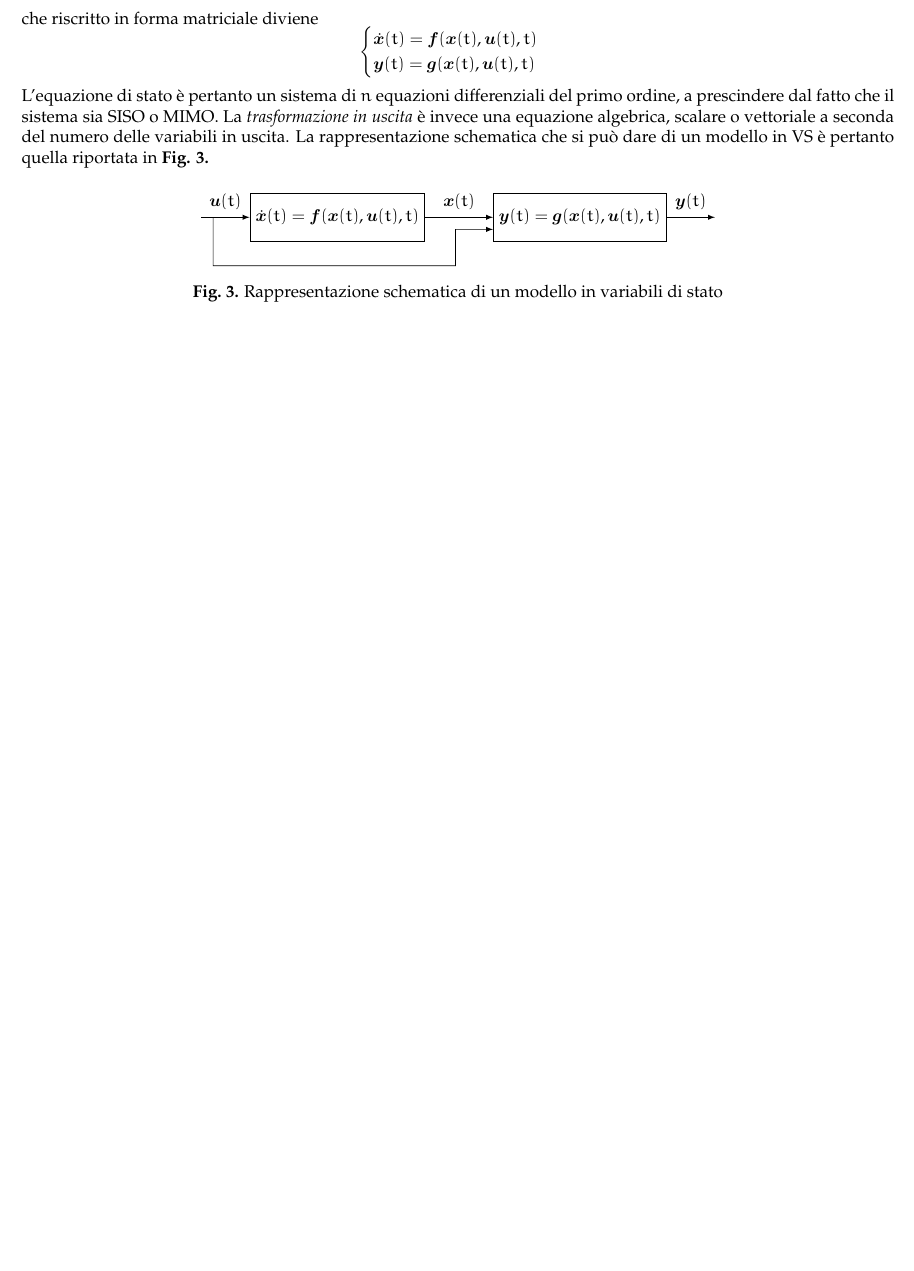
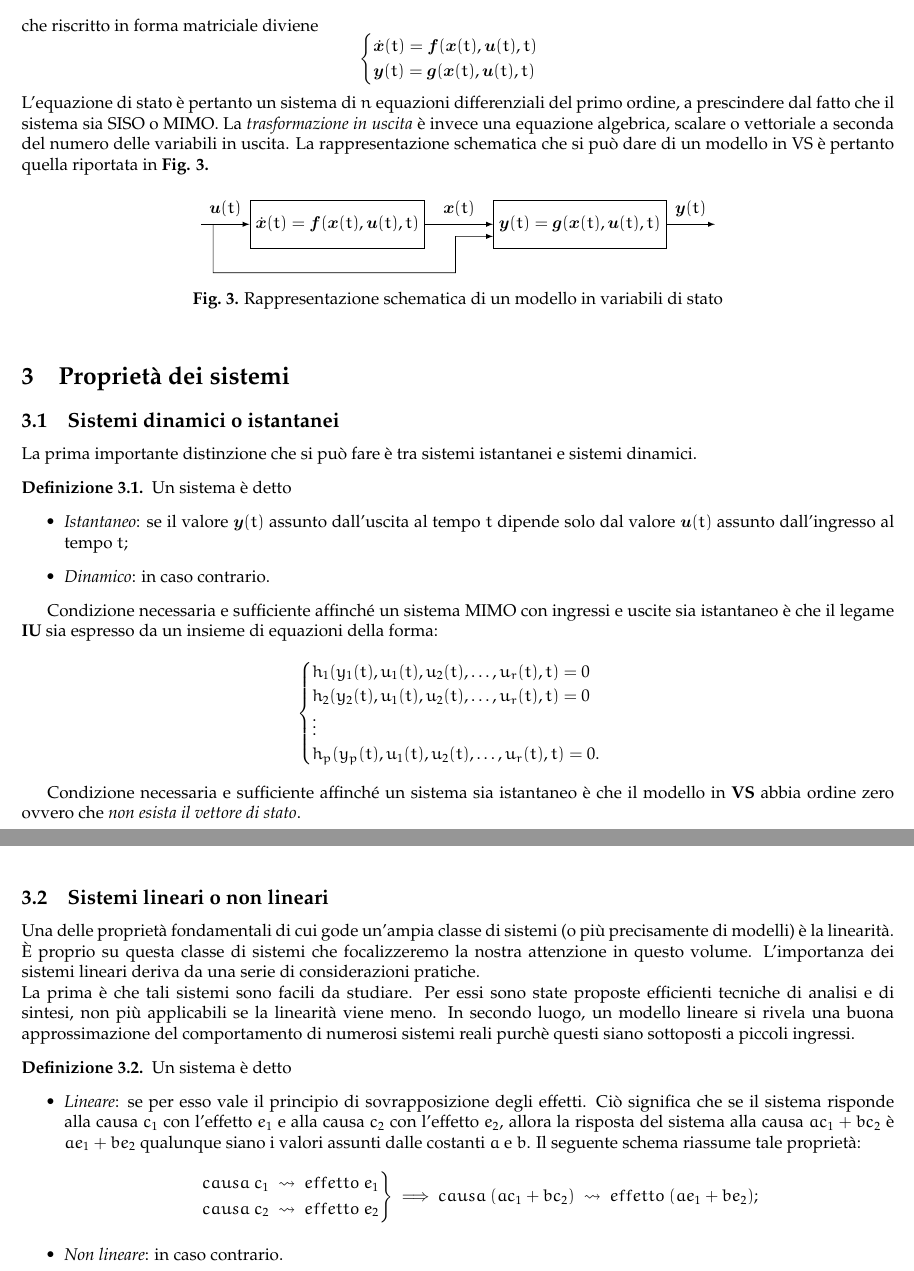
Before and after one commit to sentientmachin3/dispense-info-univr, a LaTeX document (magistrale/sistemi-dinamici/sistemi-dinamici.tex): part of page 5 of 5 before the commit and two parts of pages 5 and 6 of 6 after it, the two joined at a grey line, cut so that both start at the same text, the shorter picture padded with empty space. Compiled offline with pdfLaTeX.

Commit message:
work in progress

```diff
--- a/magistrale/sistemi-dinamici/sistemi-dinamici.tex
+++ b/magistrale/sistemi-dinamici/sistemi-dinamici.tex
@@ -8,6 +8,7 @@
 \usepackage{amsfonts}
 \usepackage{amsthm}
 \usepackage{bm}
+\usepackage{mathtools}
 \usepackage{enumitem}
 \usepackage{caption}
 \captionsetup[figure]{labelfont={bf},name={Fig.},labelsep=period}
@@ -15,13 +16,6 @@
 \usepackage{tikz}
 \usetikzlibrary{calc}
 
-\usepackage{hyperref}
-\usepackage{xcolor}
-\hypersetup{
-	hidelinks,
-	colorlinks = true,
-	linkcolor = black,
-}
 \usepackage{cleveref}
 
 \usepackage{fancyhdr}
@@ -33,6 +27,14 @@
 \cfoot{\thepage}
 \rfoot{}
 \renewcommand{\headrulewidth}{0.4pt}
+
+\usepackage{hyperref}
+\usepackage{xcolor}
+\hypersetup{
+	hidelinks,
+	colorlinks = true,
+	linkcolor = black,
+}
 
 \newcommand{\numberset}{\mathbb}
 \newcommand{\R}{\numberset{R}}
@@ -257,4 +259,57 @@ rounded corners, minimum width=2cm, minimum height=2cm,text centered, draw=black
 				\caption{Rappresentazione schematica di un modello in variabili di stato}
 				\label{fig:VS}
 			\end{figure}
+
+	\section{Proprietà dei sistemi}
+		\subsection{Sistemi dinamici o istantanei}
+			La prima importante distinzione che si può fare è tra sistemi istantanei e sistemi
+			dinamici.
+
+			\begin{defn}
+				Un sistema è detto
+				\begin{itemize}
+					\item \textit{Istantaneo}: se il valore $ \vec{y}(t) $ assunto dall'uscita al tempo $ t $ dipende solo dal valore $ \vec{u}(t) $ assunto dall'ingresso al tempo $ t $;
+					\item \textit{Dinamico}: in caso contrario.
+				\end{itemize}
+			\end{defn}
+
+			Condizione necessaria e sufficiente affinché un sistema MIMO con ingressi e uscite sia istantaneo è che il legame \textbf{IU} sia espresso da un insieme di equazioni della forma:
+			\[
+				\begin{cases}
+					h_1 (y_1(t),u_1(t),u_2(t),\dots, u_r(t),t) = 0 \\
+					h_2 (y_2(t),u_1(t),u_2(t),\dots, u_r(t),t) = 0 \\
+					\vdots \\
+					h_p (y_p(t),u_1(t),u_2(t),\dots, u_r(t),t) = 0.
+				\end{cases}
+			\]
+
+			Condizione necessaria e sufficiente affinché un sistema sia istantaneo è che il modello in \textbf{VS} abbia ordine zero ovvero che \textit{non esista il vettore di stato}.
+
+		\subsection{Sistemi lineari o non lineari}
+			Una delle proprietà fondamentali di cui gode un'ampia classe di sistemi (o più precisamente di modelli) è la linearità. È proprio su questa classe di sistemi che focalizzeremo la nostra attenzione in questo volume. L'importanza dei sistemi lineari deriva
+			da una serie di considerazioni pratiche.\\
+			La prima è che tali sistemi sono facili da studiare. Per essi sono state proposte
+			efficienti tecniche di analisi e di sintesi, non più applicabili se la linearità viene meno.
+			In secondo luogo, un modello lineare si rivela una buona approssimazione del
+			comportamento di numerosi sistemi reali purchè questi siano sottoposti a piccoli
+			ingressi.
+
+			\begin{defn}
+				Un sistema è detto
+				\begin{itemize}
+					\item \textit{Lineare}: se per esso vale il principio di sovrapposizione degli effetti. Ciò significa che se il sistema risponde alla causa $ c_1 $ con l'effetto $ e_1 $ e alla causa $ c_2 $ con l'effetto $ e_2 $, allora la risposta del sistema alla causa $ ac_1 + bc_2 $ è $ ae_1 + be_2 $ qualunque siano i valori assunti dalle costanti $ a $ e $ b $.
+					Il seguente schema riassume tale proprietà:
+					\[
+						\begin{rcases*}
+							causa\ c_1\ \rightsquigarrow\ effetto\ e_1 \\
+							causa\ c_2\ \rightsquigarrow\ effetto\ e_2
+						\end{rcases*}
+						\
+						\Longrightarrow
+						\
+						causa\ (ac_1 + bc_2)\ \rightsquigarrow\ effetto\ (ae_1 + be_2);
+					\]
+					\item \textit{Non lineare}: in caso contrario.
+				\end{itemize}
+			\end{defn}
 \end{document}
```
Also changed, not shown: magistrale/sistemi-dinamici/sistemi-dinamici.pdf, magistrale/sistemi-dinamici/sistemi-dinamici.tex (6 more changed lines).
